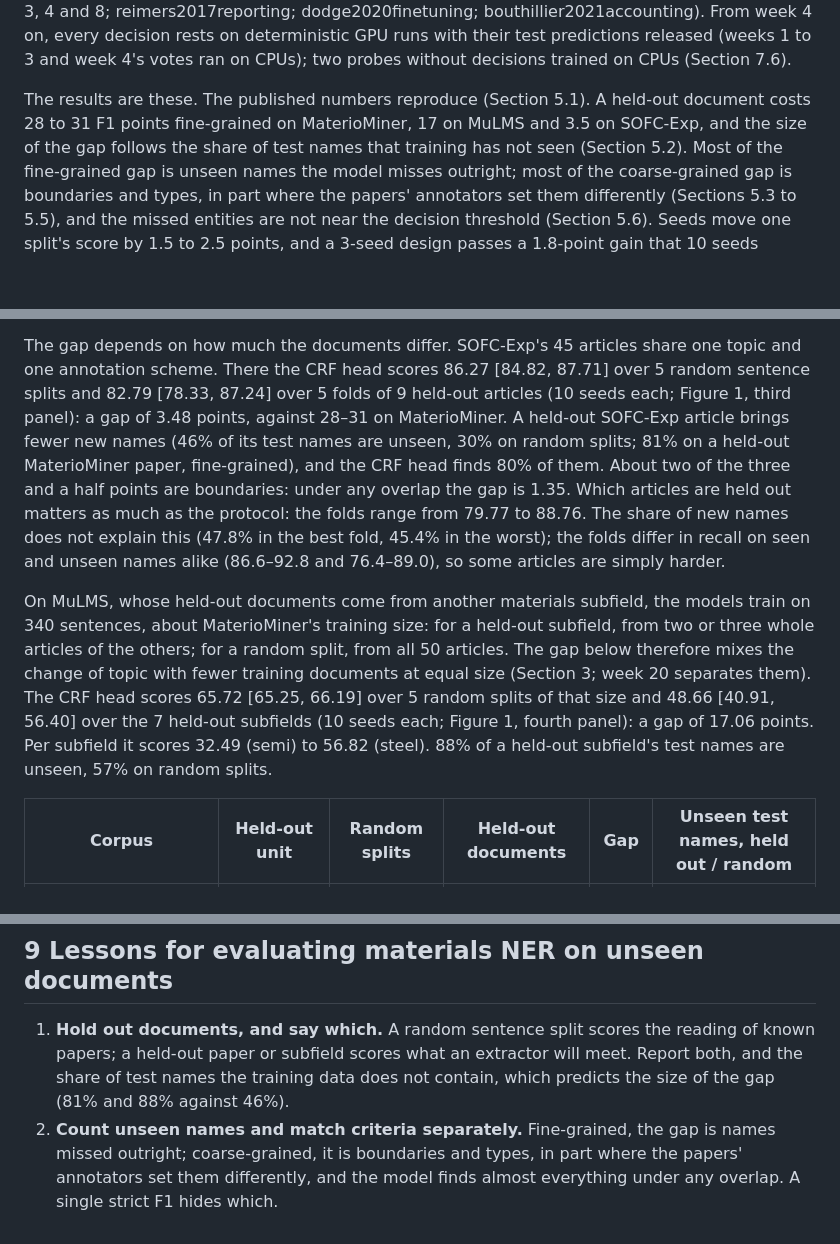
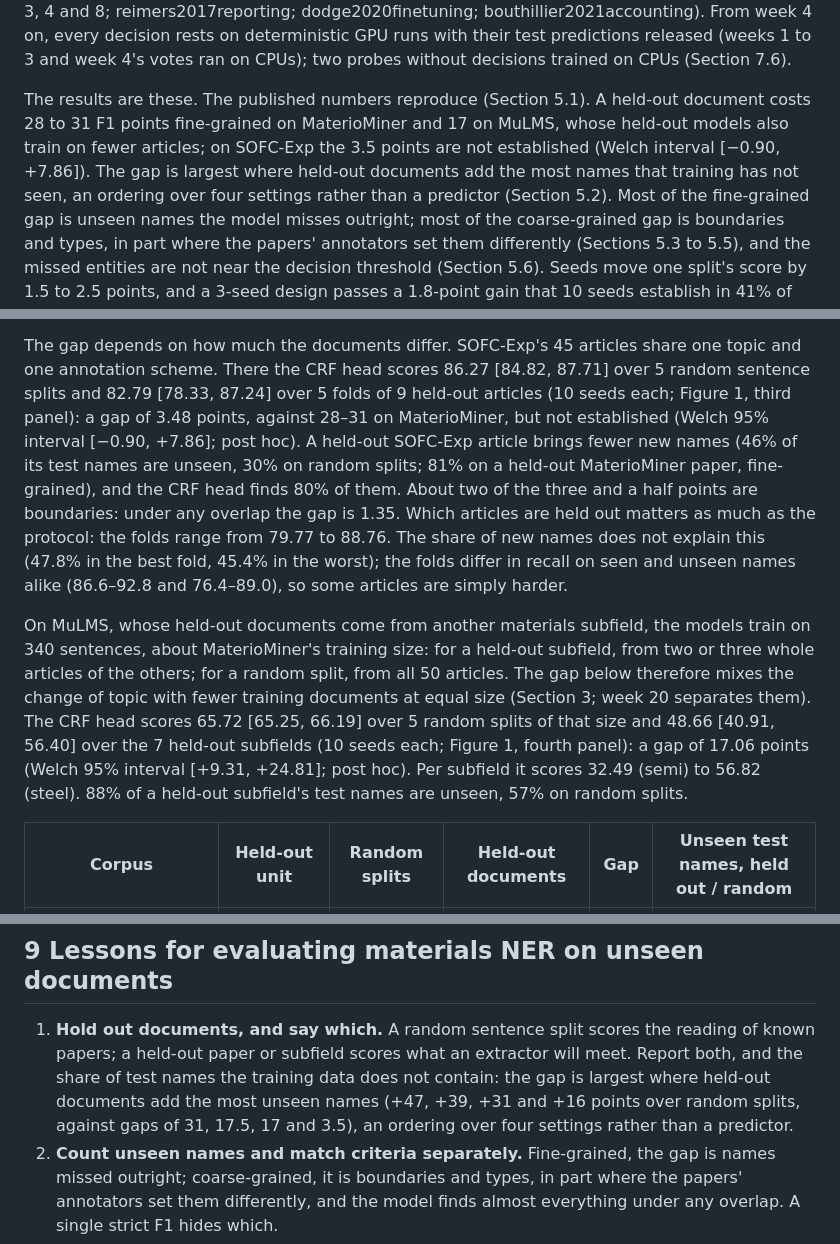
Before and after one commit to hatemadi15/AI_Research_Ontologies_GNN_GRL, a Markdown page: docs/PAPER_B.md, 3 parts joined by grey strips. GitHub-like rendering; blank space fills up the shorter version.

```diff
--- a/docs/PAPER_B.md
+++ b/docs/PAPER_B.md
@@ -103,9 +92,12 @@ test predictions released (weeks 1 to 3 and week 4's votes ran on CPUs);
 two probes without decisions trained on CPUs (Section 7.6).
 
 The results are these. The published numbers reproduce (Section 5.1). A
-held-out document costs 28 to 31 F1 points fine-grained on MaterioMiner,
-17 on MuLMS and 3.5 on SOFC-Exp, and the size of the gap follows the
-share of test names that training has not seen (Section 5.2). Most of the
+held-out document costs 28 to 31 F1 points fine-grained on MaterioMiner
+and 17 on MuLMS, whose held-out models also train on fewer articles; on
+SOFC-Exp the 3.5 points are not established (Welch interval [−0.90,
++7.86]). The gap is largest where held-out documents add the most names
+that training has not seen, an ordering over four settings rather than a
+predictor (Section 5.2). Most of the
 fine-grained gap is unseen names the model misses outright; most of the
 coarse-grained gap is boundaries and types, in part where the papers'
 annotators set them differently (Sections 5.3 to 5.5), and the missed entities are not
@@ -320,7 +312,8 @@ The gap depends on how much the documents differ. SOFC-Exp's 45 articles
 share one topic and one annotation scheme. There the CRF head scores
 86.27 [84.82, 87.71] over 5 random sentence splits and 82.79 [78.33,
 87.24] over 5 folds of 9 held-out articles (10 seeds each; Figure 1, third
-panel): a gap of 3.48 points, against 28–31 on MaterioMiner. A held-out
+panel): a gap of 3.48 points, against 28–31 on MaterioMiner, but not
+established (Welch 95% interval [−0.90, +7.86]; post hoc). A held-out
 SOFC-Exp article brings fewer new names (46% of its test names are
 unseen, 30% on random splits; 81% on a held-out MaterioMiner paper,
 fine-grained), and the CRF head finds 80% of them. About two of the three
@@ -339,7 +332,8 @@ the change of topic with fewer training documents at equal size (Section
 3; week 20 separates them). The CRF head scores 65.72 [65.25,
 66.19] over 5 random splits of that size and 48.66 [40.91, 56.40] over
 the 7 held-out subfields (10 seeds each; Figure 1, fourth panel): a gap
-of 17.06 points. Per subfield it scores 32.49 (semi) to 56.82 (steel).
+of 17.06 points (Welch 95% interval [+9.31, +24.81]; post hoc). Per
+subfield it scores 32.49 (semi) to 56.82 (steel).
 88% of a held-out subfield's test names are unseen, 57% on random
 splits.
 
@@ -959,8 +978,10 @@ their increment over mention replacement is not established.
 1. **Hold out documents, and say which.** A random sentence split scores
    the reading of known papers; a held-out paper or subfield scores what
    an extractor will meet. Report both, and the share of test names the
-   training data does not contain, which predicts the size of the gap
-   (81% and 88% against 46%).
+   training data does not contain: the gap is largest where held-out
+   documents add the most unseen names (+47, +39, +31 and +16 points over
+   random splits, against gaps of 31, 17.5, 17 and 3.5), an ordering over
+   four settings rather than a predictor.
 2. **Count unseen names and match criteria separately.** Fine-grained,
    the gap is names missed outright; coarse-grained, it is boundaries and
    types, in part where the papers' annotators set them differently, and the model finds
```
Also changed, not shown: other parts of docs/PAPER_B.md (+52 -38 lines), docs/PAPER_B_NOTES.md (+21 -0 lines).
